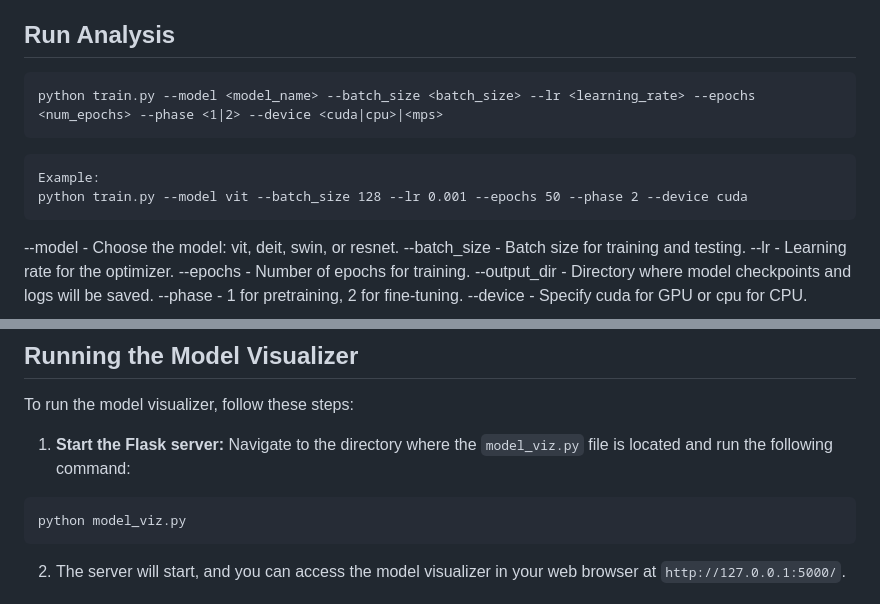
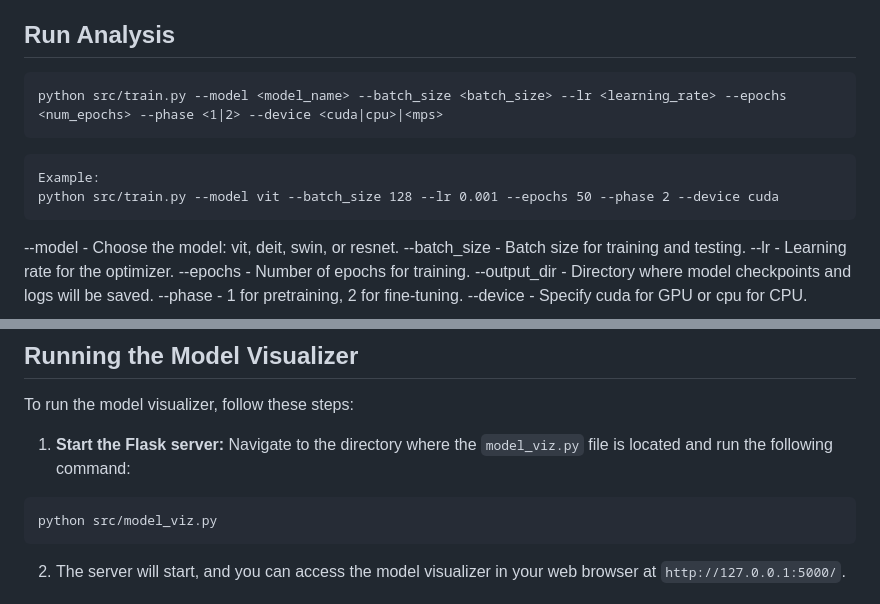
Before and after one commit to gufranSabri/LVM_Complexity_Analysis, a Markdown page: README.md, 2 parts joined by grey strips. Rendered like a GitHub page.

````diff
--- a/README.md
+++ b/README.md
@@ -44,12 +44,12 @@ cd <repository_directory>
 ## Run Analysis
 
 ```
-python train.py --model <model_name> --batch_size <batch_size> --lr <learning_rate> --epochs <num_epochs> --phase <1|2> --device <cuda|cpu>|<mps>
+python src/train.py --model <model_name> --batch_size <batch_size> --lr <learning_rate> --epochs <num_epochs> --phase <1|2> --device <cuda|cpu>|<mps>
 ```
 
 ```
 Example:
-python train.py --model vit --batch_size 128 --lr 0.001 --epochs 50 --phase 2 --device cuda
+python src/train.py --model vit --batch_size 128 --lr 0.001 --epochs 50 --phase 2 --device cuda
 ```
 
 --model      - Choose the model: vit, deit, swin, or resnet.
@@ -75,7 +75,7 @@ To run the model visualizer, follow these steps:
    Navigate to the directory where the `model_viz.py` file is located and run the following command:
 
 ```
-python model_viz.py
+python src/model_viz.py
 ```
 
 2. The server will start, and you can access the model visualizer in your web browser at `http://127.0.0.1:5000/`.
````
